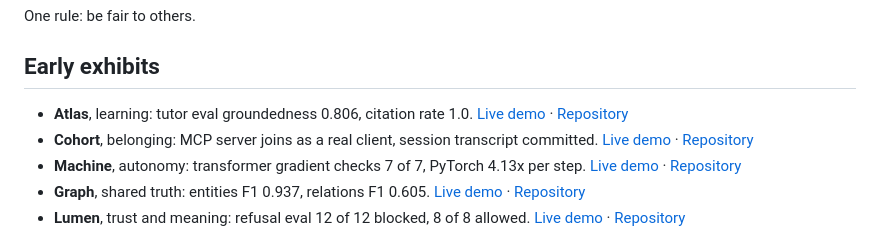
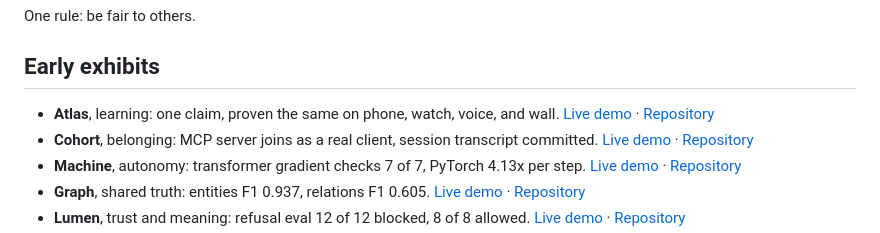
Before and after one commit to auroracommons/auroracommons, a Markdown page: README.md, the part around the change. Drawn GitHub-style.

```diff
--- a/README.md
+++ b/README.md
@@ -8,7 +8,7 @@ One rule: be fair to others.
 
 ## Early exhibits
 
-- **Atlas**, learning: tutor eval groundedness 0.806, citation rate 1.0. [Live demo](https://auroracommons.github.io/atlas/) · [Repository](https://github.com/auroracommons/atlas)
+- **Atlas**, learning: one claim, proven the same on phone, watch, voice, and wall. [Live demo](https://auroracommons.github.io/atlas/) · [Repository](https://github.com/auroracommons/atlas)
 - **Cohort**, belonging: MCP server joins as a real client, session transcript committed. [Live demo](https://auroracommons.github.io/cohort/) · [Repository](https://github.com/auroracommons/cohort)
 - **Machine**, autonomy: transformer gradient checks 7 of 7, PyTorch 4.13x per step. [Live demo](https://auroracommons.github.io/machine/) · [Repository](https://github.com/auroracommons/machine)
 - **Graph**, shared truth: entities F1 0.937, relations F1 0.605. [Live demo](https://auroracommons.github.io/graph/) · [Repository](https://github.com/auroracommons/graph)
```
Also changed, not shown: PROGRESS.md (+6 -0 lines).
